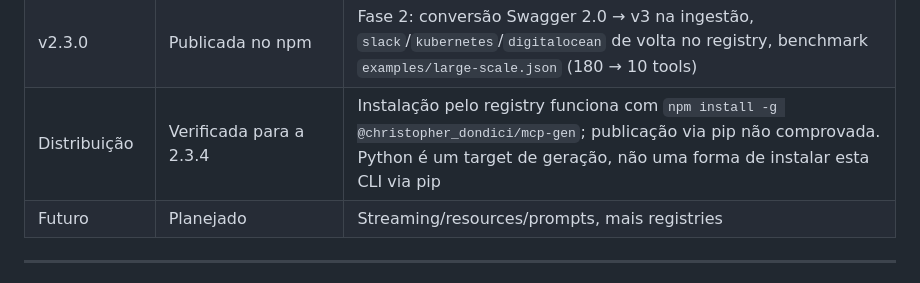
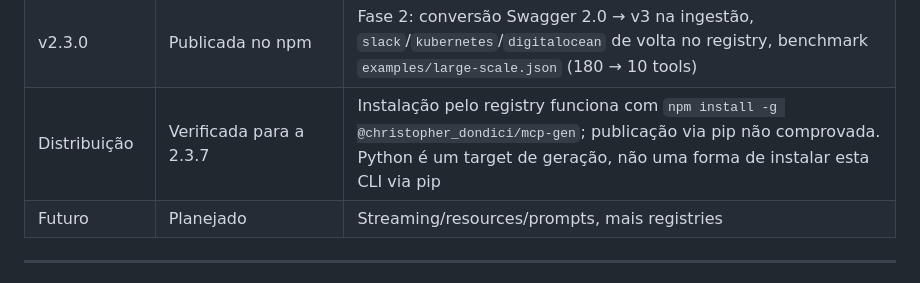
Before and after one commit to ChristopherDond/MCP-Generator, a Markdown page: README.pt-BR.md, the part around the change. Drawn GitHub-style.

```diff
--- a/README.pt-BR.md
+++ b/README.pt-BR.md
@@ -555,7 +555,7 @@ node dist/cli/index.js generate --input examples/petstore.json --out /tmp/ts-tes
 | v2.3.2 | Publicada no npm | Deps diretas js-yaml/openapi-types, testes reais do registry, `/**` final casa a base, stub Go + round-trip dos guards, smoke Go na CI |
 | v2.3.1 | Publicada no npm | Lockfile no scaffold TypeScript, precedência de force sobre incremental, exit codes confiáveis no `watch --once`, lint reproduzível |
 | v2.3.0 | Publicada no npm | Fase 2: conversão Swagger 2.0 → v3 na ingestão, `slack`/`kubernetes`/`digitalocean` de volta no registry, benchmark `examples/large-scale.json` (180 → 10 tools) |
-| Distribuição | Verificada para a 2.3.4 | Instalação pelo registry funciona com `npm install -g @christopher_dondici/mcp-gen`; publicação via pip não comprovada. Python é um target de geração, não uma forma de instalar esta CLI via pip |
+| Distribuição | Verificada para a 2.3.7 | Instalação pelo registry funciona com `npm install -g @christopher_dondici/mcp-gen`; publicação via pip não comprovada. Python é um target de geração, não uma forma de instalar esta CLI via pip |
 | Futuro | Planejado | Streaming/resources/prompts, mais registries |
 
 ---
```
Also changed, not shown: README.md (+1 -1 lines).
